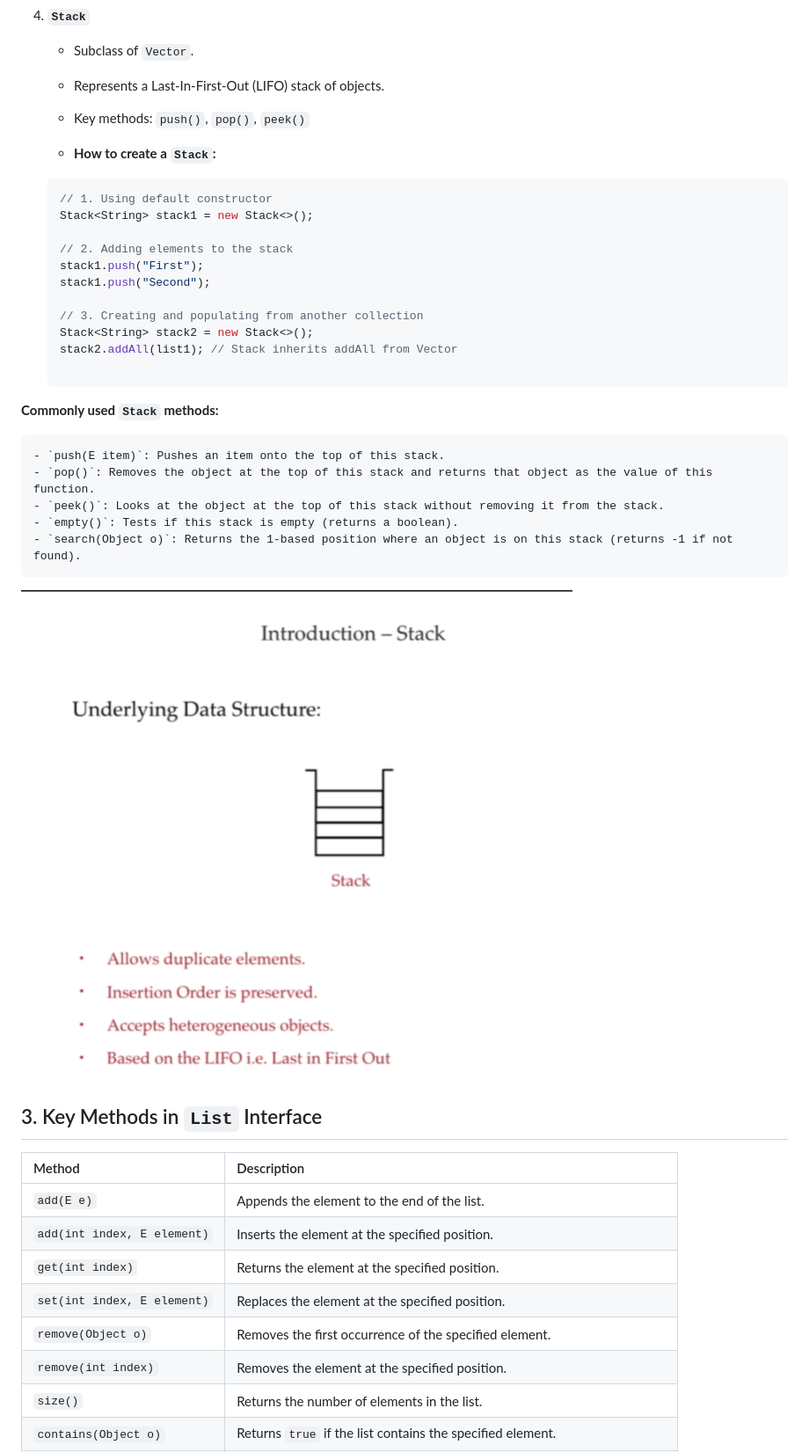
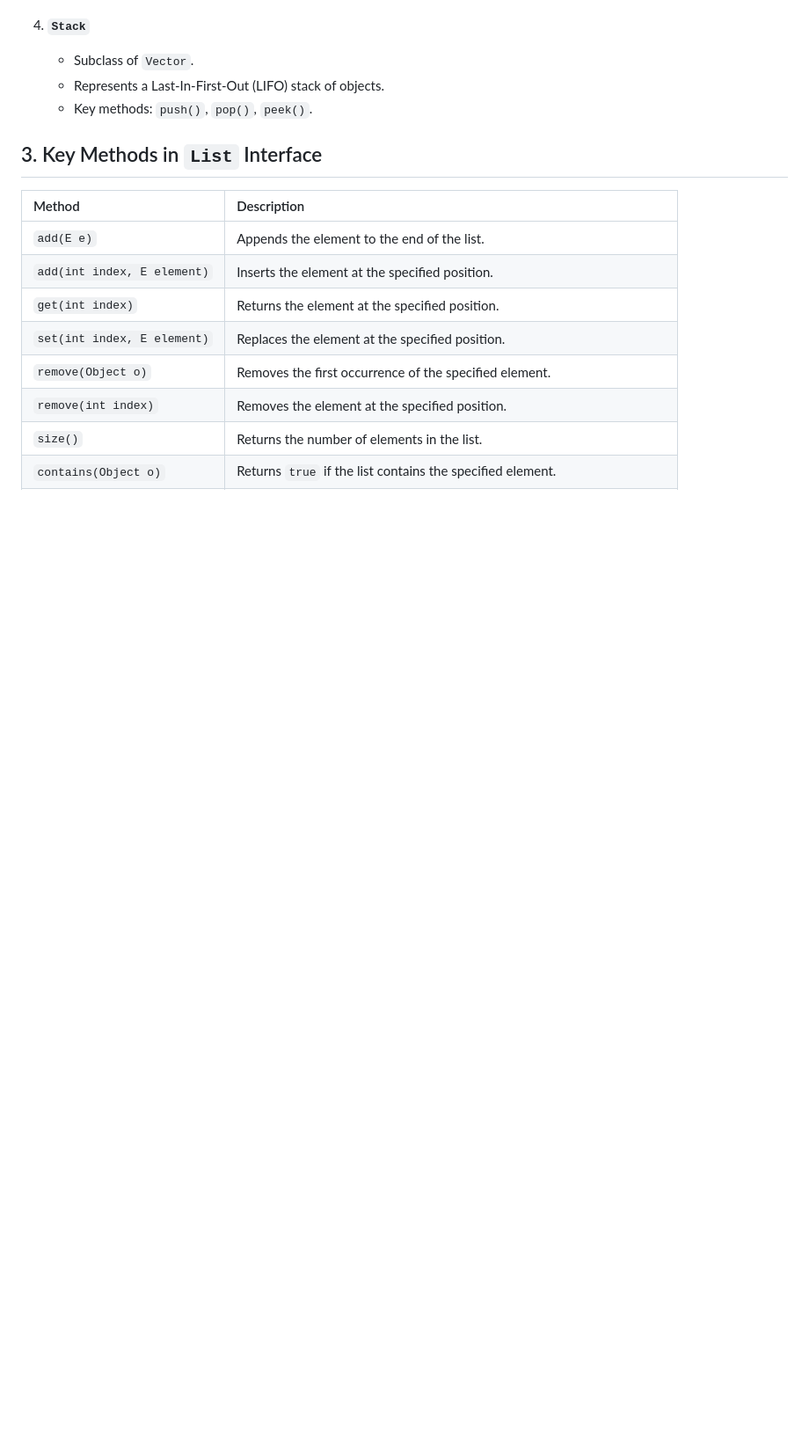
Before and after one commit to Supratim-Pathak/Java-Collections-from-basics-to-Advanced, a Markdown page: List/List-Revision-Notes.md, the part around one of its changes. Shown at 88% size. Drawn GitHub-style; blank space fills up the shorter version.

````diff
--- a/List/List-Revision-Notes.md
+++ b/List/List-Revision-Notes.md
@@ -107,32 +82,7 @@ List<String> linkedList5 = new LinkedList<>(List.of("P", "Q", "R"));
 4. **`Stack`**
    - Subclass of `Vector`.
    - Represents a Last-In-First-Out (LIFO) stack of objects.
-   - Key methods: `push()`, `pop()`, `peek()`
-
-    - **How to create a `Stack`:**
-    ```java
-    // 1. Using default constructor
-    Stack<String> stack1 = new Stack<>();
-
-    // 2. Adding elements to the stack
-    stack1.push("First");
-    stack1.push("Second");
-
-    // 3. Creating and populating from another collection
-    Stack<String> stack2 = new Stack<>();
-    stack2.addAll(list1); // Stack inherits addAll from Vector
-
-    ```
-
- **Commonly used `Stack` methods:**
-
-    - `push(E item)`: Pushes an item onto the top of this stack.
-    - `pop()`: Removes the object at the top of this stack and returns that object as the value of this function.
-    - `peek()`: Looks at the object at the top of this stack without removing it from the stack.
-    - `empty()`: Tests if this stack is empty (returns a boolean).
-    - `search(Object o)`: Returns the 1-based position where an object is on this stack (returns -1 if not found).
-
-![alt text](Images/Stack.png)
+   - Key methods: `push()`, `pop()`, `peek()`.
 
 ## 3. Key Methods in `List` Interface
 
````
Also changed, not shown: other parts of List/List-Revision-Notes.md (+7 -42 lines), Map/Notes.md (added, +374 -0 lines), Queus/Notes.md (added, +179 -0 lines), Map/Images/HashMap.png (added), Map/Images/Intro.png (added), Map/Images/Working.png (added), Queus/Images/Diagram.png (added), 6 other files.
